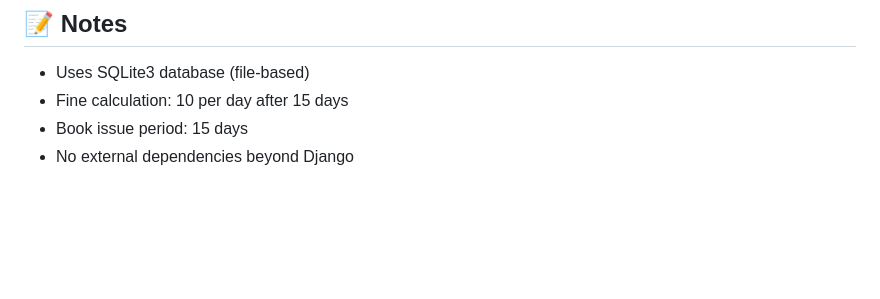
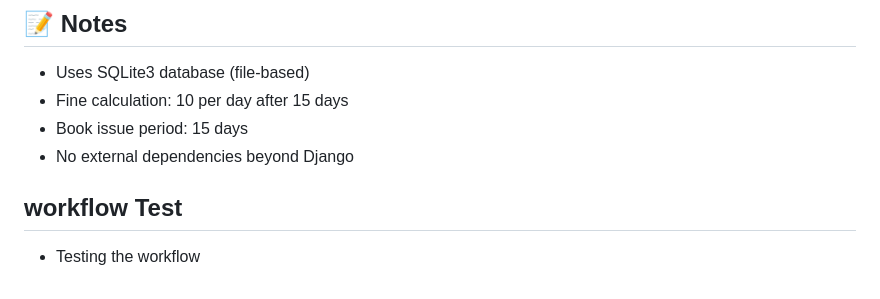
Before and after one commit to trinhhieu2908/library-management-system, a Markdown page: README.md, the part around the change. Rendered like a GitHub page; blank space fills up the shorter version.

Commit message:
Testing git workflow

```diff
--- a/README.md
+++ b/README.md
@@ -216,3 +216,6 @@ python manage.py clearsessions
 - Fine calculation: 10 per day after 15 days
 - Book issue period: 15 days
 - No external dependencies beyond Django
+
+## workflow Test
+- Testing the workflow
```
